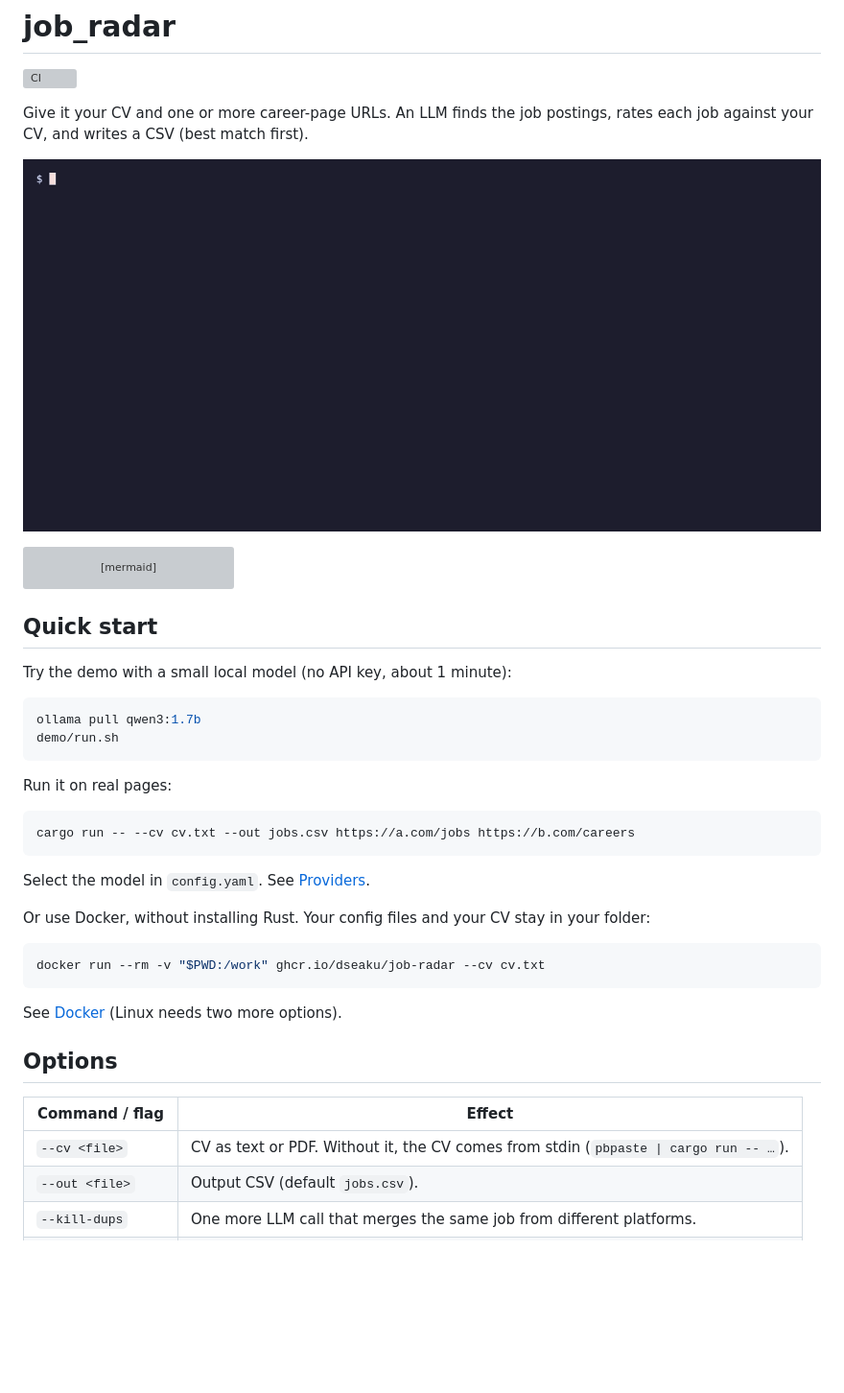
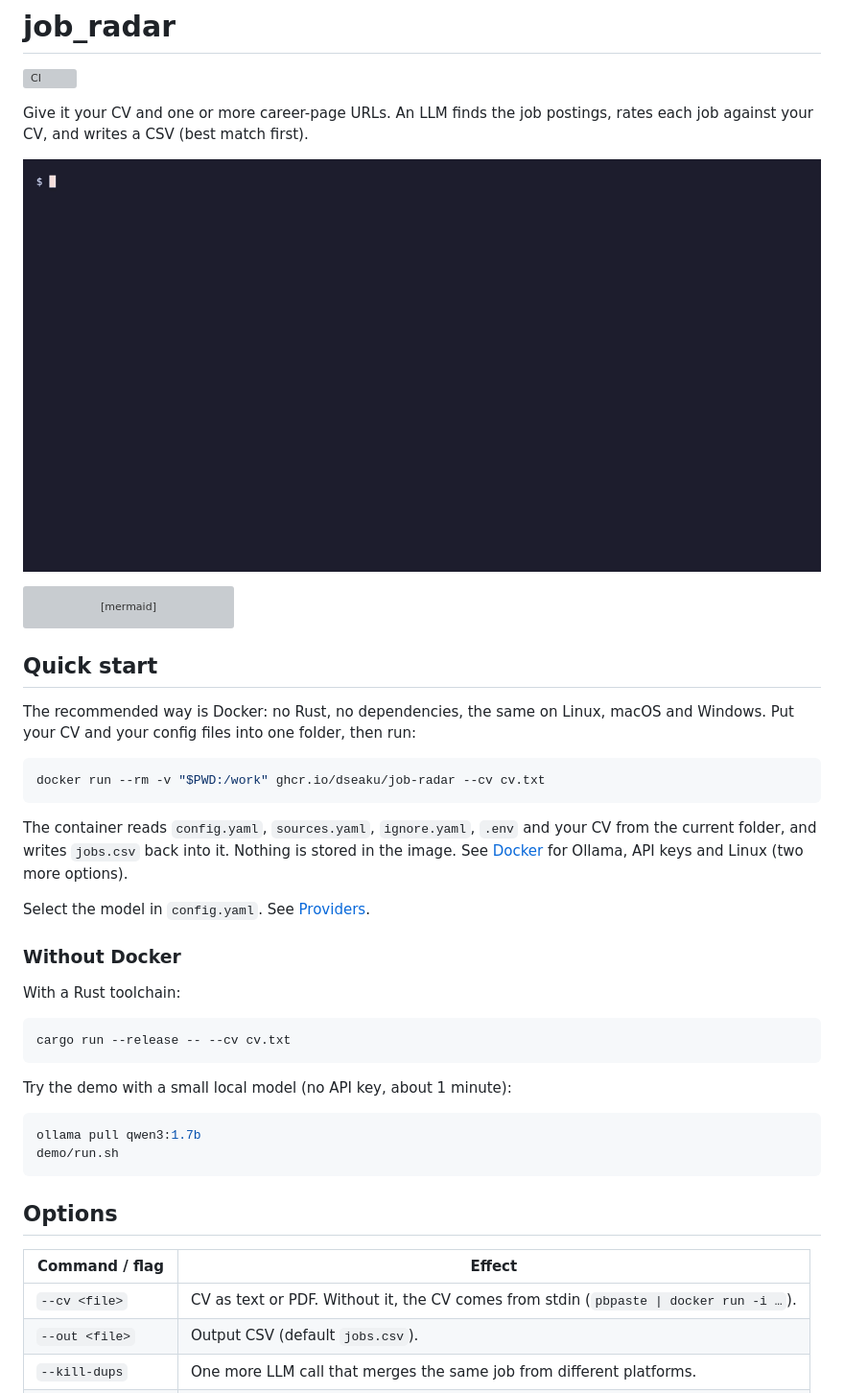
Before and after one commit to DseaKu/job-radar, a Markdown page: README.md, the part around the change. Shown at 96% size. GitHub-like rendering; pictures changed too: demo/demo.gif; blank space fills up the shorter version; grey boxes are pictures that could not be loaded.

Commit message:
change recommende way to Docker

````diff
--- a/README.md
+++ b/README.md
@@ -24,6 +24,27 @@ flowchart LR
 
 ## Quick start
 
+The recommended way is Docker: no Rust, no dependencies, the same on Linux, macOS and Windows.
+Put your CV and your config files into one folder, then run:
+
+```sh
+docker run --rm -v "$PWD:/work" ghcr.io/dseaku/job-radar --cv cv.txt
+```
+
+The container reads `config.yaml`, `sources.yaml`, `ignore.yaml`, `.env` and your CV from the
+current folder, and writes `jobs.csv` back into it. Nothing is stored in the image.
+See [Docker](docs/docker.md) for Ollama, API keys and Linux (two more options).
+
+Select the model in `config.yaml`. See [Providers](docs/providers.md).
+
+### Without Docker
+
+With a Rust toolchain:
+
+```sh
+cargo run --release -- --cv cv.txt
+```
+
 Try the demo with a small local model (no API key, about 1 minute):
 
 ```sh
@@ -31,27 +52,11 @@ ollama pull qwen3:1.7b
 demo/run.sh
 ```
 
-Run it on real pages:
-
-```sh
-cargo run -- --cv cv.txt --out jobs.csv https://a.com/jobs https://b.com/careers
-```
-
-Select the model in `config.yaml`. See [Providers](docs/providers.md).
-
-Or use Docker, without installing Rust. Your config files and your CV stay in your folder:
-
-```sh
-docker run --rm -v "$PWD:/work" ghcr.io/dseaku/job-radar --cv cv.txt
-```
-
-See [Docker](docs/docker.md) (Linux needs two more options).
-
 ## Options
 
 | Command / flag | Effect |
 |---|---|
-| `--cv <file>` | CV as text or PDF. Without it, the CV comes from stdin (`pbpaste \| cargo run -- …`). |
+| `--cv <file>` | CV as text or PDF. Without it, the CV comes from stdin (`pbpaste \| docker run -i …`). |
 | `--out <file>` | Output CSV (default `jobs.csv`). |
 | `--kill-dups` | One more LLM call that merges the same job from different platforms. |
 | `convert-cv <pdf>` | Converts a PDF CV to `cv.txt` once. |
````
Also changed, not shown: docs/testing.md (+2 -1 lines), 1 other file.
